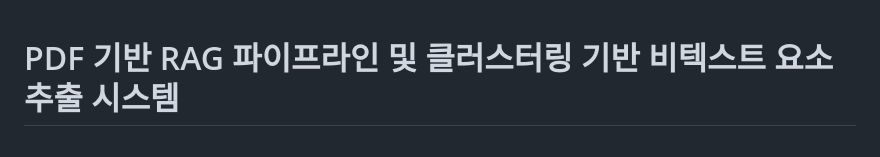
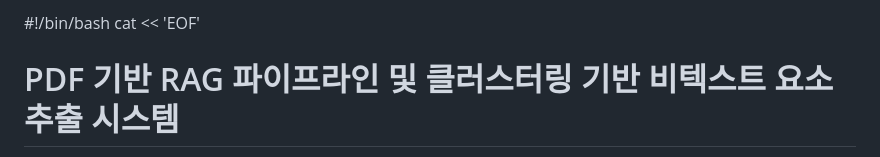
Before and after one commit to kiju2912/pdf_rag, a Markdown page: README.md, the part around the change printed below. Drawn GitHub-style.

```diff
--- a/README.md
+++ b/README.md
@@ -1,4 +1,5 @@
-
+#!/bin/bash
+cat << 'EOF'
 # PDF 기반 RAG 파이프라인 및 클러스터링 기반 비텍스트 요소 추출 시스템
 
 이 프로젝트는 PDF 문서 내의 텍스트와 비텍스트(이미지, 도형 등) 정보를 효과적으로 추출 및 분석하여, 질문-응답 시스템(Retrieval Augmented Generation, RAG) 및 이미지 캡셔닝 기능과 통합한 플랫폼입니다. 특히, 기존 OCR 방식이 아닌 자체 개발한 클러스터링 기법을 통해 PDF의 비텍스트 요소를 데이터 값으로 추출하고, 이를 벡터 스토어 및 SQL 데이터베이스에 저장하여 활용하는 점이 주요 특징입니다.
```
Also changed, not shown: other parts of README.md (+19 -3 lines).
